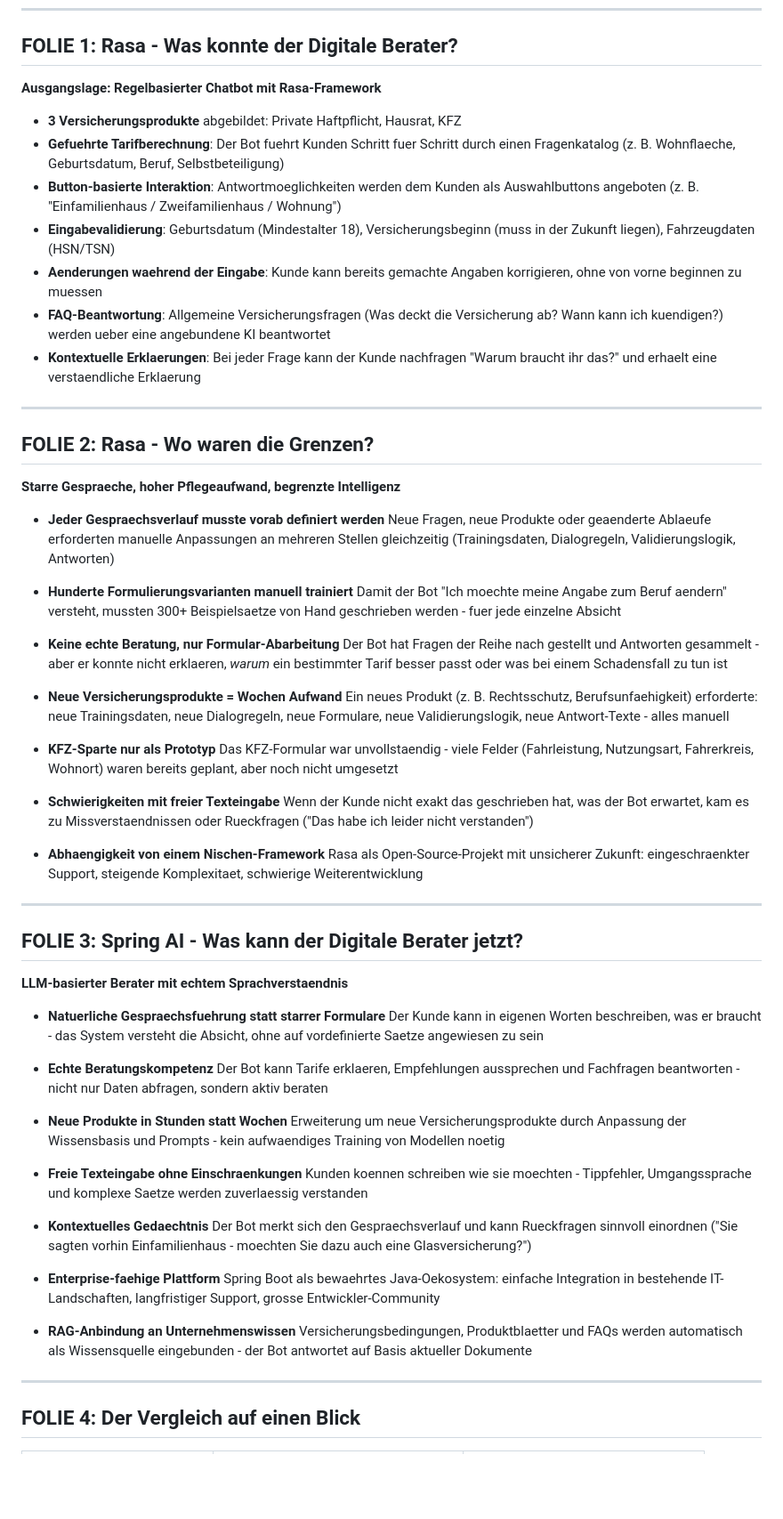
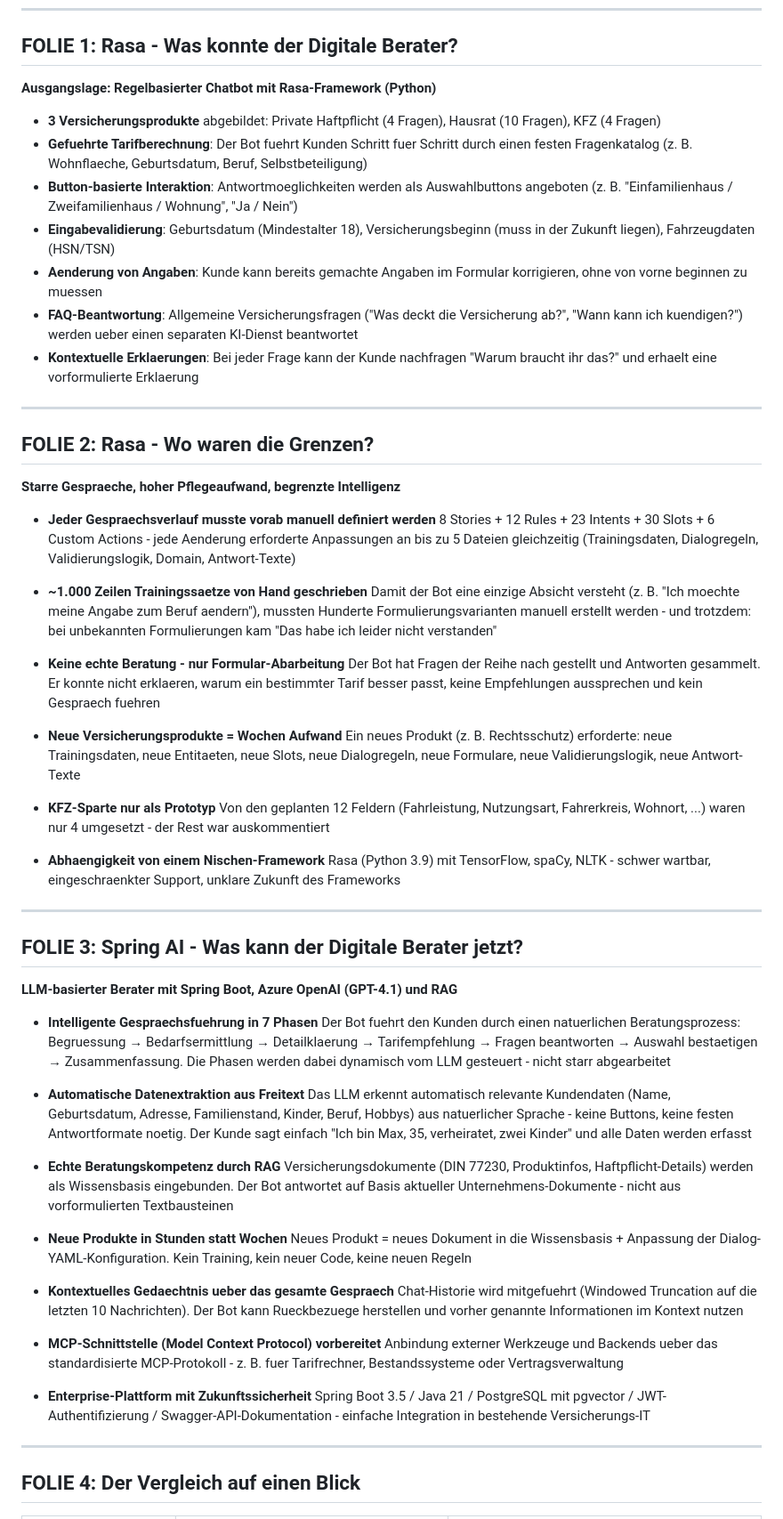
Before and after one commit to flavedave/dave_work, a Markdown page: praesentation_digitaler_berater.md, the part around one of its changes. Shown at 89% size. Rendered like a GitHub page; blank space fills up the shorter version.

Commit message:
Praesentation aktualisiert mit echten Spring-AI-Erkenntnissen
Alle Folien jetzt basierend auf tatsaechlichem Code beider Projekte:
- Rasa: konkrete Zahlen (8 Stories, 12 Rules, 30 Slots, 1000 Zeilen NLU)
- Spring AI: 7-Phasen-Beratungsprozess, GPT-4.1, RAG mit pgvector,
  automatische Datenextraktion, MCP-Vorbereitung, JWT-Security
- Neue Vergleichstabelle mit 12 Kriterien
- Zahlen-Tabelle und 4 Demo-Szenarien fuer den Vortrag

https://claude.ai/code/session_01Kc2AguejdTSu4bb6t9gjZ8

```diff
--- a/praesentation_digitaler_berater.md
+++ b/praesentation_digitaler_berater.md
@@ -5,15 +5,15 @@
 
 ## FOLIE 1: Rasa - Was konnte der Digitale Berater?
 
-**Ausgangslage: Regelbasierter Chatbot mit Rasa-Framework**
+**Ausgangslage: Regelbasierter Chatbot mit Rasa-Framework (Python)**
 
-- **3 Versicherungsprodukte** abgebildet: Private Haftpflicht, Hausrat, KFZ
-- **Gefuehrte Tarifberechnung**: Der Bot fuehrt Kunden Schritt fuer Schritt durch einen Fragenkatalog (z. B. Wohnflaeche, Geburtsdatum, Beruf, Selbstbeteiligung)
-- **Button-basierte Interaktion**: Antwortmoeglichkeiten werden dem Kunden als Auswahlbuttons angeboten (z. B. "Einfamilienhaus / Zweifamilienhaus / Wohnung")
+- **3 Versicherungsprodukte** abgebildet: Private Haftpflicht (4 Fragen), Hausrat (10 Fragen), KFZ (4 Fragen)
+- **Gefuehrte Tarifberechnung**: Der Bot fuehrt Kunden Schritt fuer Schritt durch einen festen Fragenkatalog (z. B. Wohnflaeche, Geburtsdatum, Beruf, Selbstbeteiligung)
+- **Button-basierte Interaktion**: Antwortmoeglichkeiten werden als Auswahlbuttons angeboten (z. B. "Einfamilienhaus / Zweifamilienhaus / Wohnung", "Ja / Nein")
 - **Eingabevalidierung**: Geburtsdatum (Mindestalter 18), Versicherungsbeginn (muss in der Zukunft liegen), Fahrzeugdaten (HSN/TSN)
-- **Aenderungen waehrend der Eingabe**: Kunde kann bereits gemachte Angaben korrigieren, ohne von vorne beginnen zu muessen
-- **FAQ-Beantwortung**: Allgemeine Versicherungsfragen (Was deckt die Versicherung ab? Wann kann ich kuendigen?) werden ueber eine angebundene KI beantwortet
-- **Kontextuelle Erklaerungen**: Bei jeder Frage kann der Kunde nachfragen "Warum braucht ihr das?" und erhaelt eine verstaendliche Erklaerung
+- **Aenderung von Angaben**: Kunde kann bereits gemachte Angaben im Formular korrigieren, ohne von vorne beginnen zu muessen
+- **FAQ-Beantwortung**: Allgemeine Versicherungsfragen ("Was deckt die Versicherung ab?", "Wann kann ich kuendigen?") werden ueber einen separaten KI-Dienst beantwortet
+- **Kontextuelle Erklaerungen**: Bei jeder Frage kann der Kunde nachfragen "Warum braucht ihr das?" und erhaelt eine vorformulierte Erklaerung
 
 ---
 
@@ -21,53 +21,50 @@
 
 **Starre Gespraeche, hoher Pflegeaufwand, begrenzte Intelligenz**
 
-- **Jeder Gespraechsverlauf musste vorab definiert werden**
-  Neue Fragen, neue Produkte oder geaenderte Ablaeufe erforderten manuelle Anpassungen an mehreren Stellen gleichzeitig (Trainingsdaten, Dialogregeln, Validierungslogik, Antworten)
+- **Jeder Gespraechsverlauf musste vorab manuell definiert werden**
+  8 Stories + 12 Rules + 23 Intents + 30 Slots + 6 Custom Actions - jede Aenderung erforderte Anpassungen an bis zu 5 Dateien gleichzeitig (Trainingsdaten, Dialogregeln, Validierungslogik, Domain, Antwort-Texte)
 
-- **Hunderte Formulierungsvarianten manuell trainiert**
-  Damit der Bot "Ich moechte meine Angabe zum Beruf aendern" versteht, mussten 300+ Beispielsaetze von Hand geschrieben werden - fuer jede einzelne Absicht
+- **~1.000 Zeilen Trainingssaetze von Hand geschrieben**
+  Damit der Bot eine einzige Absicht versteht (z. B. "Ich moechte meine Angabe zum Beruf aendern"), mussten Hunderte Formulierungsvarianten manuell erstellt werden - und trotzdem: bei unbekannten Formulierungen kam "Das habe ich leider nicht verstanden"
 
-- **Keine echte Beratung, nur Formular-Abarbeitung**
-  Der Bot hat Fragen der Reihe nach gestellt und Antworten gesammelt - aber er konnte nicht erklaeren, *warum* ein bestimmter Tarif besser passt oder was bei einem Schadensfall zu tun ist
+- **Keine echte Beratung - nur Formular-Abarbeitung**
+  Der Bot hat Fragen der Reihe nach gestellt und Antworten gesammelt. Er konnte nicht erklaeren, warum ein bestimmter Tarif besser passt, keine Empfehlungen aussprechen und kein Gespraech fuehren
 
 - **Neue Versicherungsprodukte = Wochen Aufwand**
-  Ein neues Produkt (z. B. Rechtsschutz, Berufsunfaehigkeit) erforderte: neue Trainingsdaten, neue Dialogregeln, neue Formulare, neue Validierungslogik, neue Antwort-Texte - alles manuell
+  Ein neues Produkt (z. B. Rechtsschutz) erforderte: neue Trainingsdaten, neue Entitaeten, neue Slots, neue Dialogregeln, neue Formulare, neue Validierungslogik, neue Antwort-Texte
 
 - **KFZ-Sparte nur als Prototyp**
-  Das KFZ-Formular war unvollstaendig - viele Felder (Fahrleistung, Nutzungsart, Fahrerkreis, Wohnort) waren bereits geplant, aber noch nicht umgesetzt
-
-- **Schwierigkeiten mit freier Texteingabe**
-  Wenn der Kunde nicht exakt das geschrieben hat, was der Bot erwartet, kam es zu Missverstaendnissen oder Rueckfragen ("Das habe ich leider nicht verstanden")
+  Von den geplanten 12 Feldern (Fahrleistung, Nutzungsart, Fahrerkreis, Wohnort, ...) waren nur 4 umgesetzt - der Rest war auskommentiert
 
 - **Abhaengigkeit von einem Nischen-Framework**
-  Rasa als Open-Source-Projekt mit unsicherer Zukunft: eingeschraenkter Support, steigende Komplexitaet, schwierige Weiterentwicklung
+  Rasa (Python 3.9) mit TensorFlow, spaCy, NLTK - schwer wartbar, eingeschraenkter Support, unklare Zukunft des Frameworks
 
 ---
 
 ## FOLIE 3: Spring AI - Was kann der Digitale Berater jetzt?
 
-**LLM-basierter Berater mit echtem Sprachverstaendnis**
+**LLM-basierter Berater mit Spring Boot, Azure OpenAI (GPT-4.1) und RAG**
 
-- **Natuerliche Gespraechsfuehrung statt starrer Formulare**
-  Der Kunde kann in eigenen Worten beschreiben, was er braucht - das System versteht die Absicht, ohne auf vordefinierte Saetze angewiesen zu sein
+- **Intelligente Gespraechsfuehrung in 7 Phasen**
+  Der Bot fuehrt den Kunden durch einen natuerlichen Beratungsprozess: Begruessung → Bedarfsermittlung → Detailklaerung → Tarifempfehlung → Fragen beantworten → Auswahl bestaetigen → Zusammenfassung. Die Phasen werden dabei dynamisch vom LLM gesteuert - nicht starr abgearbeitet
 
-- **Echte Beratungskompetenz**
-  Der Bot kann Tarife erklaeren, Empfehlungen aussprechen und Fachfragen beantworten - nicht nur Daten abfragen, sondern aktiv beraten
+- **Automatische Datenextraktion aus Freitext**
+  Das LLM erkennt automatisch relevante Kundendaten (Name, Geburtsdatum, Adresse, Familienstand, Kinder, Beruf, Hobbys) aus natuerlicher Sprache - keine Buttons, keine festen Antwortformate noetig. Der Kunde sagt einfach "Ich bin Max, 35, verheiratet, zwei Kinder" und alle Daten werden erfasst
+
+- **Echte Beratungskompetenz durch RAG**
+  Versicherungsdokumente (DIN 77230, Produktinfos, Haftpflicht-Details) werden als Wissensbasis eingebunden. Der Bot antwortet auf Basis aktueller Unternehmens-Dokumente - nicht aus vorformulierten Textbausteinen
 
 - **Neue Produkte in Stunden statt Wochen**
-  Erweiterung um neue Versicherungsprodukte durch Anpassung der Wissensbasis und Prompts - kein aufwaendiges Training von Modellen noetig
+  Neues Produkt = neues Dokument in die Wissensbasis + Anpassung der Dialog-YAML-Konfiguration. Kein Training, kein neuer Code, keine neuen Regeln
 
-- **Freie Texteingabe ohne Einschraenkungen**
-  Kunden koennen schreiben wie sie moechten - Tippfehler, Umgangssprache und komplexe Saetze werden zuverlaessig verstanden
+- **Kontextuelles Gedaechtnis ueber das gesamte Gespraech**
+  Chat-Historie wird mitgefuehrt (Windowed Truncation auf die letzten 10 Nachrichten). Der Bot kann Rueckbezuege herstellen und vorher genannte Informationen im Kontext nutzen
 
-- **Kontextuelles Gedaechtnis**
-  Der Bot merkt sich den Gespraechsverlauf und kann Rueckfragen sinnvoll einordnen ("Sie sagten vorhin Einfamilienhaus - moechten Sie dazu auch eine Glasversicherung?")
+- **MCP-Schnittstelle (Model Context Protocol) vorbereitet**
+  Anbindung externer Werkzeuge und Backends ueber das standardisierte MCP-Protokoll - z. B. fuer Tarifrechner, Bestandssysteme oder Vertragsverwaltung
 
-- **Enterprise-faehige Plattform**
-  Spring Boot als bewaehrtes Java-Oekosystem: einfache Integration in bestehende IT-Landschaften, langfristiger Support, grosse Entwickler-Community
-
-- **RAG-Anbindung an Unternehmenswissen**
-  Versicherungsbedingungen, Produktblaetter und FAQs werden automatisch als Wissensquelle eingebunden - der Bot antwortet auf Basis aktueller Dokumente
+- **Enterprise-Plattform mit Zukunftssicherheit**
+  Spring Boot 3.5 / Java 21 / PostgreSQL mit pgvector / JWT-Authentifizierung / Swagger-API-Dokumentation - einfache Integration in bestehende Versicherungs-IT
 
 ---
 
```
Also changed, not shown: other parts of praesentation_digitaler_berater.md (+29 -14 lines).
